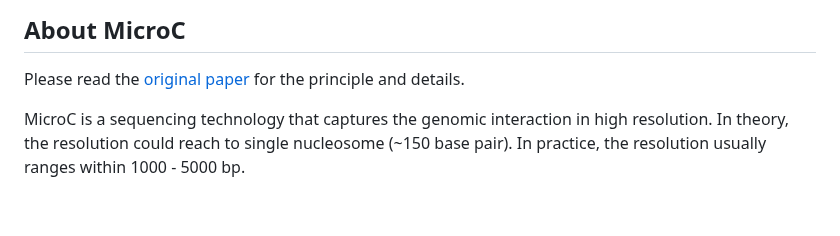
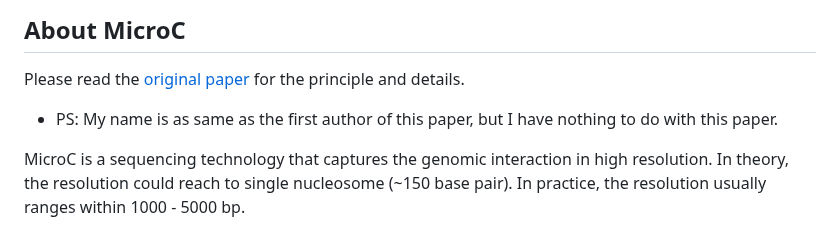
Before and after one commit to pocession/MicroC, a Markdown page: README.md, the part around the change. GitHub-like rendering; blank space fills up the shorter version.

```diff
--- a/README.md
+++ b/README.md
@@ -3,6 +3,7 @@ This repository is a resource and a toolbox for microC-seq analysis.
 
 ## About MicroC
 Please read the [original paper](https://www.sciencedirect.com/science/article/pii/S0092867415006388) for the principle and details.
+- PS: My name is as same as the first author of this paper, but I have nothing to do with this paper.
 
 MicroC is a sequencing technology that captures the genomic interaction in high resolution. In theory, the resolution could reach to single nucleosome (~150 base pair). In practice, the resolution usually ranges within 1000 - 5000 bp.
 
```
